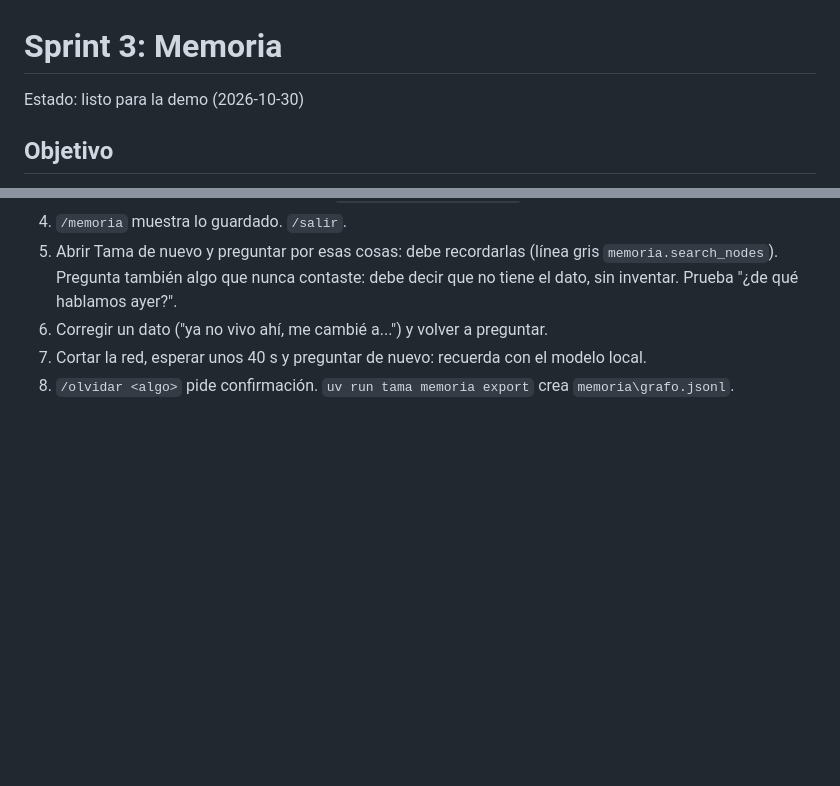
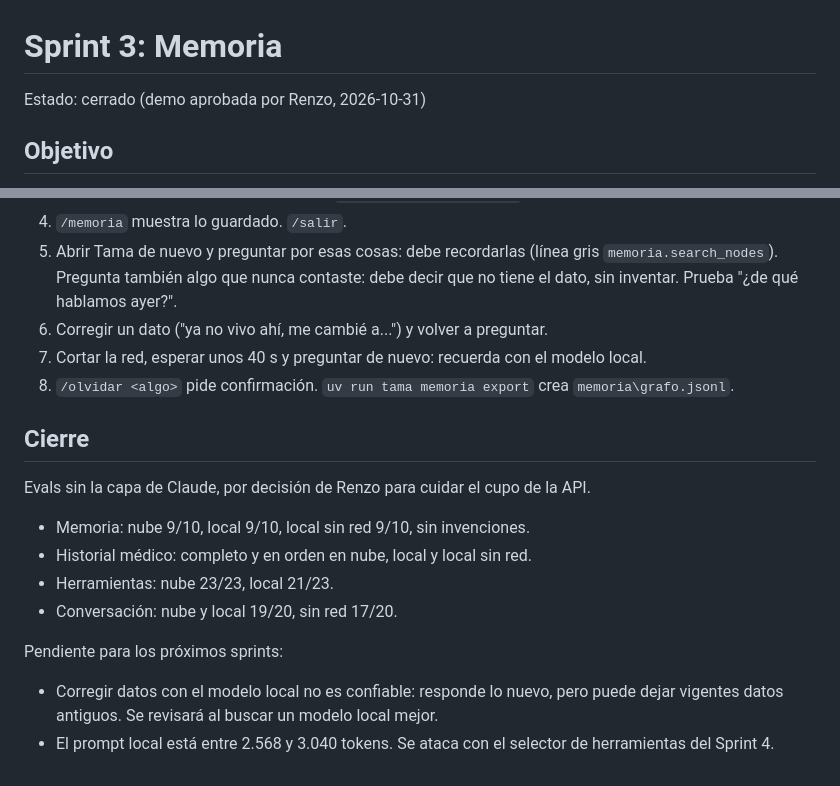
Before and after one commit to ProyectoJaviera/Tama, a Markdown page: docs/sprints/03-memoria.md, 2 parts joined by grey strips. Drawn GitHub-style; blank space fills up the shorter version.

Commit message:
docs: close sprint 3
Co-Authored-By: Claude Opus 5.5 (1M context) <noreply@anthropic.com>

```diff
--- a/docs/sprints/03-memoria.md
+++ b/docs/sprints/03-memoria.md
@@ -1,6 +1,6 @@
 # Sprint 3: Memoria
 
-Estado: listo para la demo (2026-10-30)
+Estado: cerrado (demo aprobada por Renzo, 2026-10-31)
 
 ## Objetivo
 Tama recuerda a Renzo entre sesiones: un perfil corto siempre presente, un grafo de conocimiento con fechas y la consulta de lo conversado recientemente. Sin base de datos vectorial.
@@ -78,3 +78,16 @@ Ollama encendido.
 6. Corregir un dato ("ya no vivo ahí, me cambié a...") y volver a preguntar.
 7. Cortar la red, esperar unos 40 s y preguntar de nuevo: recuerda con el modelo local.
 8. `/olvidar <algo>` pide confirmación. `uv run tama memoria export` crea `memoria\grafo.jsonl`.
+
+## Cierre
+Evals sin la capa de Claude, por decisión de Renzo para cuidar el cupo de la API.
+
+- Memoria: nube 9/10, local 9/10, local sin red 9/10, sin invenciones.
+- Historial médico: completo y en orden en nube, local y local sin red.
+- Herramientas: nube 23/23, local 21/23.
+- Conversación: nube y local 19/20, sin red 17/20.
+
+Pendiente para los próximos sprints:
+
+- Corregir datos con el modelo local no es confiable: responde lo nuevo, pero puede dejar vigentes datos antiguos. Se revisará al buscar un modelo local mejor.
+- El prompt local está entre 2.568 y 3.040 tokens. Se ataca con el selector de herramientas del Sprint 4.
```
Also changed, not shown: CHANGELOG.md (+4 -0 lines).
